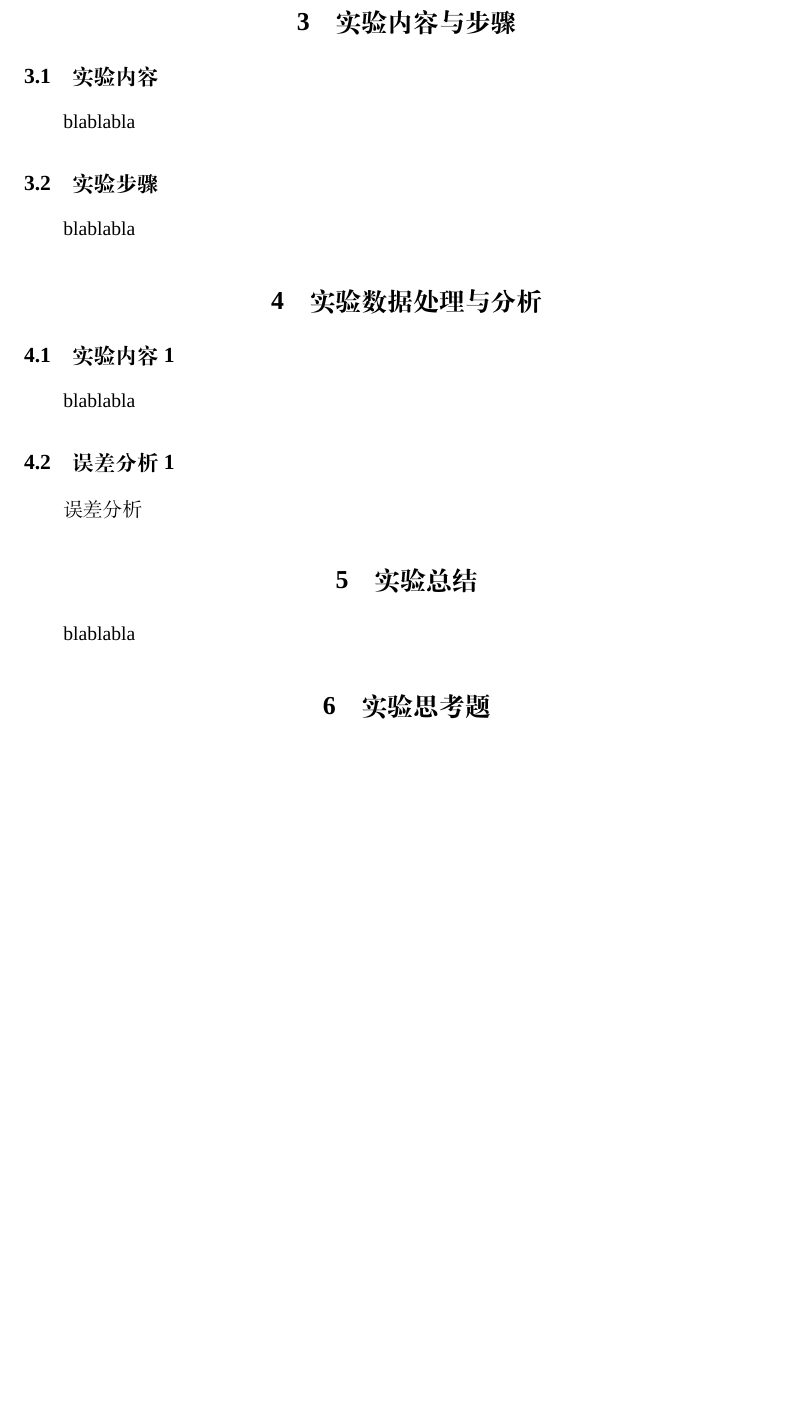
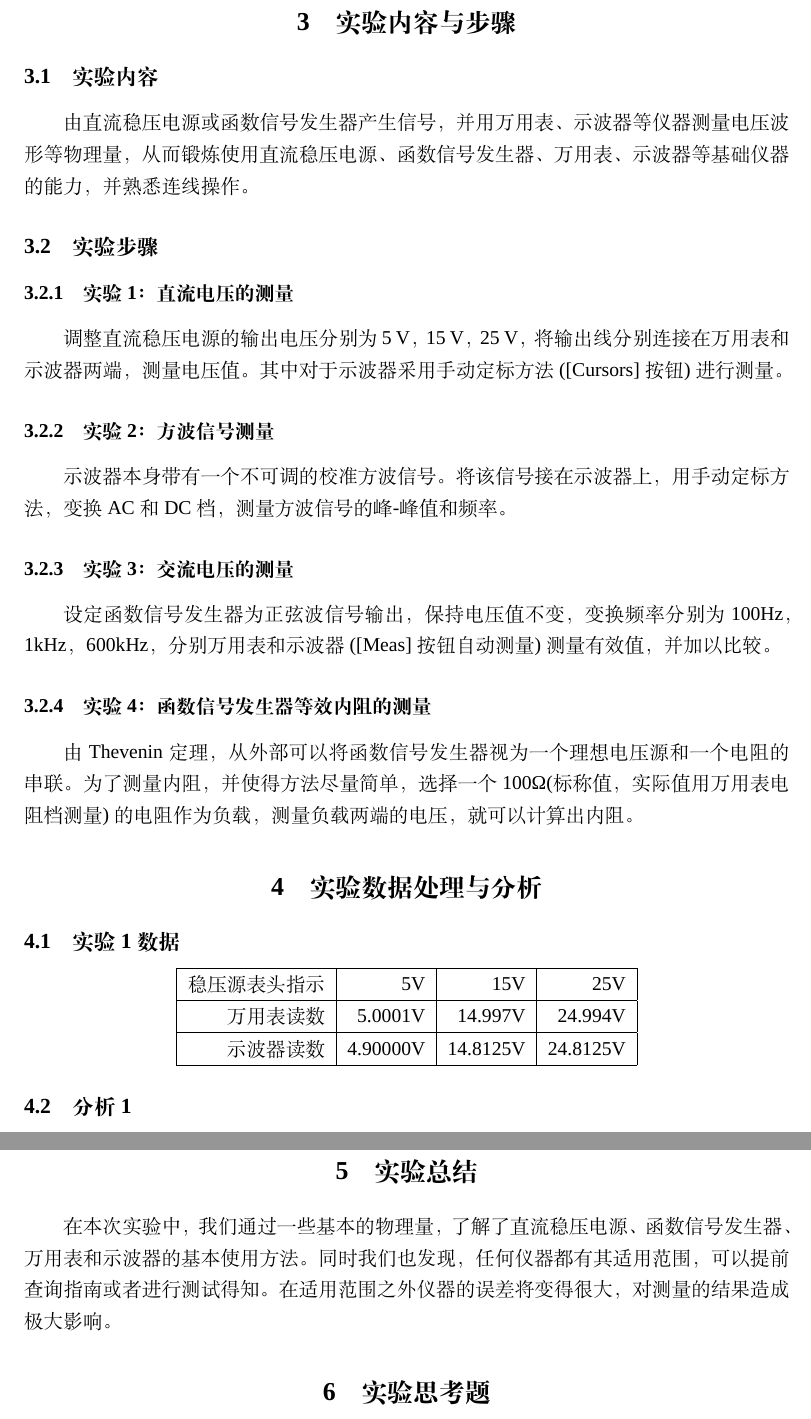
Before and after one commit to yesunhuang/CircuitExperimentReport, a LaTeX document (Exp01/Exp01.tex): part of page 3 of 6 before the commit and two parts of pages 3 and 5 of 8 after it, the two joined at a grey line, cut so that both start at the same text, the shorter picture padded with empty space. Compiled offline with XeLaTeX; a missing font is replaced by an installed copy or a similar font.

Commit message:
1st finished edition

```diff
--- a/Exp01/Exp01.tex
+++ b/Exp01/Exp01.tex
@@ -258,13 +258,27 @@ R_s=\left(\frac{U_{oc}}{U_L}-1\right)R_L
 \end{itemize}
 \section{实验内容与步骤}
 \subsection{实验内容}
-	blablabla
+	由直流稳压电源或函数信号发生器产生信号，并用万用表、示波器等仪器测量电压波形等物理量，从而锻炼使用直流稳压电源、函数信号发生器、万用表、示波器等基础仪器的能力，并熟悉连线操作。
 \subsection{实验步骤}
-	blablabla
-
+	\subsubsection{实验1：直流电压的测量}
+		调整直流稳压电源的输出电压分别为5 V，15 V，25 V，将输出线分别连接在万用表和示波器两端，测量电压值。其中对于示波器采用手动定标方法([Cursors]按钮)进行测量。
+	\subsubsection{实验2：方波信号测量}
+		示波器本身带有一个不可调的校准方波信号。将该信号接在示波器上，用手动定标方法，变换AC和DC档，测量方波信号的峰-峰值和频率。
+	\subsubsection{实验3：交流电压的测量}
+		设定函数信号发生器为正弦波信号输出，保持电压值不变，变换频率分别为100Hz，1kHz，600kHz，分别万用表和示波器([Meas]按钮自动测量)测量有效值，并加以比较。
+	\subsubsection{实验4：函数信号发生器等效内阻的测量}
+		由Thevenin定理，从外部可以将函数信号发生器视为一个理想电压源和一个电阻的串联。为了测量内阻，并使得方法尽量简单，选择一个100Ω(标称值，实际值用万用表电阻档测量)的电阻作为负载，测量负载两端的电压，就可以计算出内阻。
 \section{实验数据处理与分析}
-\subsection{实验内容1}
-	blablabla
-\subsection{误差分析1}
-	误差分析
-
+\subsection{实验1数据}
+		\begin{center}
+	\begin{tabular}{|r|r|r|r|}
+	\hline
+	稳压源表头指示 & 5V & 15V & 25V\\
+	\hline
+	万用表读数 & 5.0001V & 14.997V & 24.994V\\
+	\hline
+	示波器读数 & 4.90000V & 14.8125V & 24.8125V\\
+	\hline
+		\end{tabular}
+		\end{center}
+\subsection{分析1}
@@ -271,5 +321,5 @@ R_s=\left(\frac{U_{oc}}{U_L}-1\right)R_L
 \section{实验总结}
-blablabla
+	在本次实验中，我们通过一些基本的物理量，了解了直流稳压电源、函数信号发生器、万用表和示波器的基本使用方法。同时我们也发现，任何仪器都有其适用范围，可以提前查询指南或者进行测试得知。在适用范围之外仪器的误差将变得很大，对测量的结果造成极大影响。
 \section{实验思考题}
 
 \subsection{问题一}
```
Also changed, not shown: Exp01/Exp01.pdf, Exp01/Exp01.tex (38 more changed lines).
